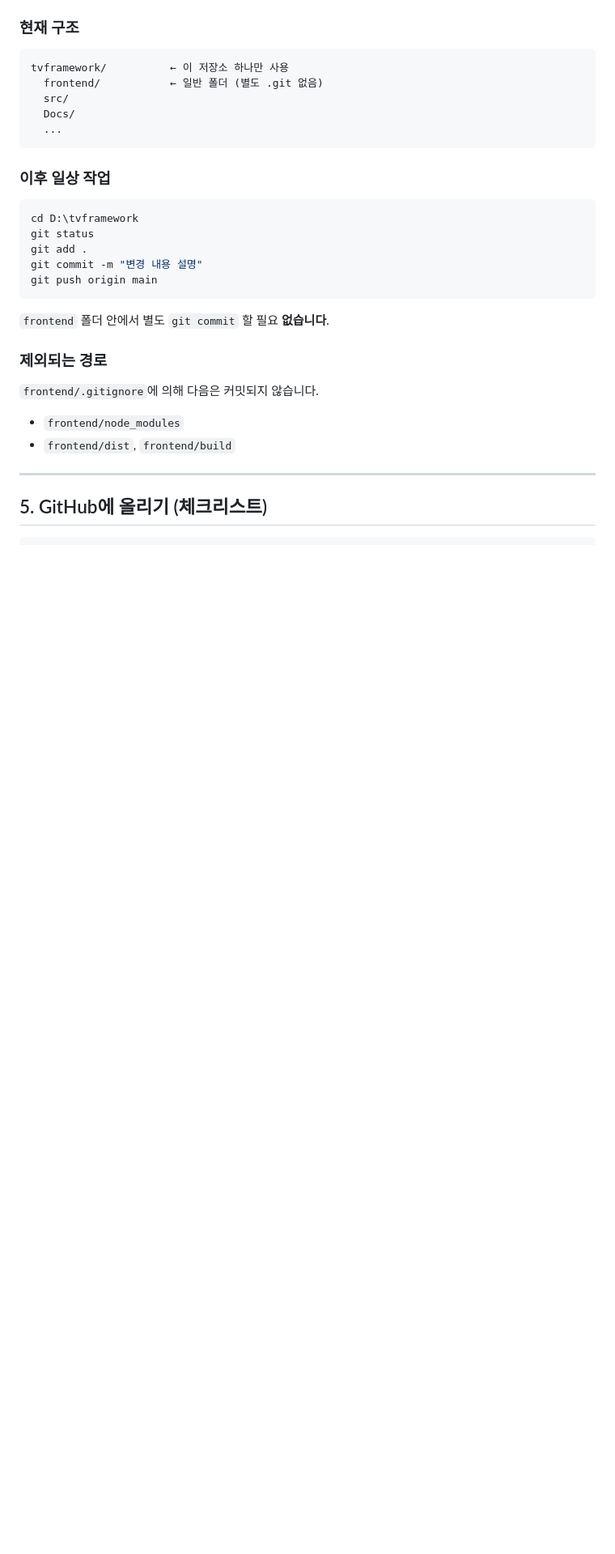
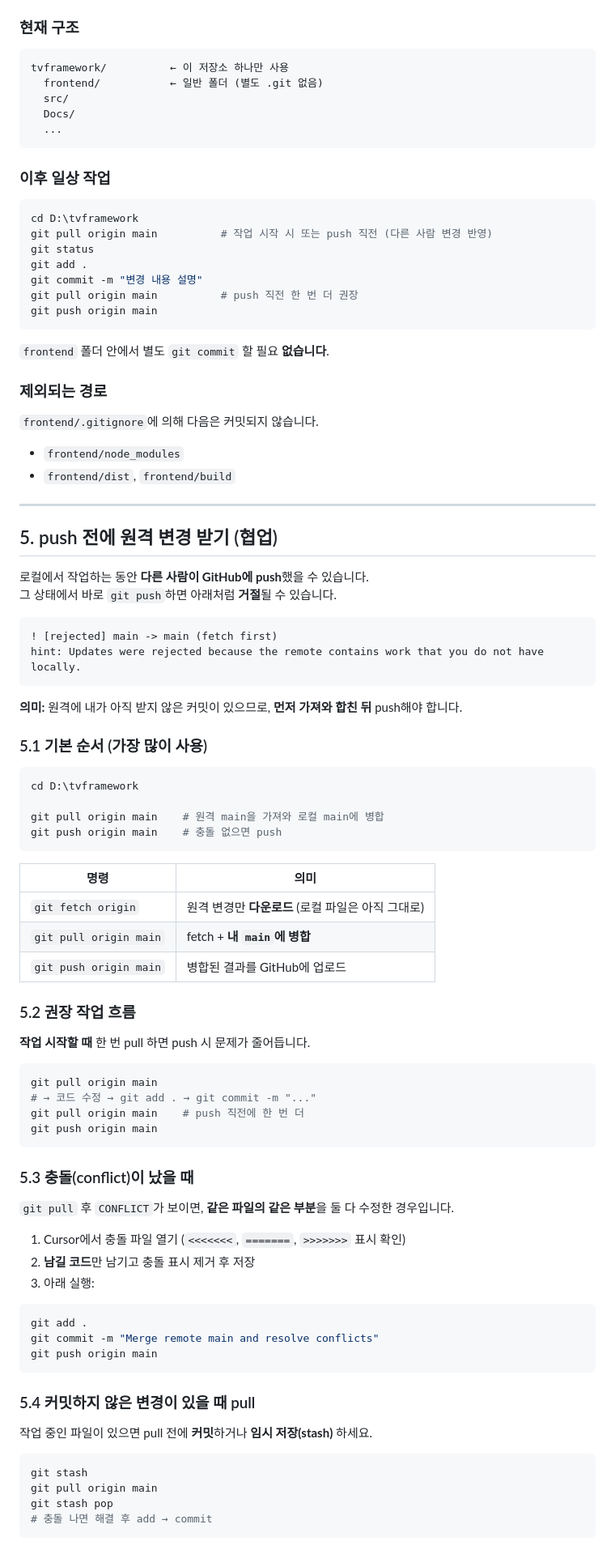
Before and after one commit to wjddmlxo-1/tvframework, a Markdown page: Docs/Cursor AI 와 GitHub 연동 가이드.md, the part around one of its changes. Shown at 81% size. Drawn GitHub-style; blank space fills up the shorter version.

Commit message:
Update documentation for GitHub collaboration workflow, including detailed instructions on handling remote changes, pull requests, and conflict resolution. Adjust section headings for clarity and consistency.

````diff
--- a/Docs/Cursor AI 와 GitHub 연동 가이드.md
+++ b/Docs/Cursor AI 와 GitHub 연동 가이드.md
@@ -189,9 +191,11 @@ tvframework/          ← 이 저장소 하나만 사용
 
 ```powershell
 cd D:\tvframework
+git pull origin main          # 작업 시작 시 또는 push 직전 (다른 사람 변경 반영)
 git status
 git add .
 git commit -m "변경 내용 설명"
+git pull origin main          # push 직전 한 번 더 권장
 git push origin main
 ```
 
@@ -206,4 +210,66 @@ git push origin main
 
 ---
 
-## 5. GitHub에 올리기 (체크리스트)
+## 5. push 전에 원격 변경 받기 (협업)
+
+로컬에서 작업하는 동안 **다른 사람이 GitHub에 push**했을 수 있습니다.
+그 상태에서 바로 `git push`하면 아래처럼 **거절**될 수 있습니다.
+
+```
+! [rejected] main -> main (fetch first)
+hint: Updates were rejected because the remote contains work that you do not have locally.
+```
+
+**의미:** 원격에 내가 아직 받지 않은 커밋이 있으므로, **먼저 가져와 합친 뒤** push해야 합니다.
+
+### 5.1 기본 순서 (가장 많이 사용)
+
+```powershell
+cd D:\tvframework
+
+git pull origin main    # 원격 main을 가져와 로컬 main에 병합
+git push origin main    # 충돌 없으면 push
+```
+
+| 명령 | 의미 |
+|------|------|
+| `git fetch origin` | 원격 변경만 **다운로드** (로컬 파일은 아직 그대로) |
+| `git pull origin main` | fetch + **내 `main`에 병합** |
+| `git push origin main` | 병합된 결과를 GitHub에 업로드 |
+
+### 5.2 권장 작업 흐름
+
+**작업 시작할 때** 한 번 pull 하면 push 시 문제가 줄어듭니다.
+
+```powershell
+git pull origin main
+# → 코드 수정 → git add . → git commit -m "..."
+git pull origin main    # push 직전에 한 번 더
+git push origin main
+```
+
+### 5.3 충돌(conflict)이 났을 때
+
+`git pull` 후 `CONFLICT`가 보이면, **같은 파일의 같은 부분**을 둘 다 수정한 경우입니다.
+
+1. Cursor에서 충돌 파일 열기 (`<<<<<<<`, `=======`, `>>>>>>>` 표시 확인)
+2. **남길 코드**만 남기고 충돌 표시 제거 후 저장
+3. 아래 실행:
+
+```powershell
+git add .
+git commit -m "Merge remote main and resolve conflicts"
+git push origin main
+```
+
+### 5.4 커밋하지 않은 변경이 있을 때 pull
+
+작업 중인 파일이 있으면 pull 전에 **커밋**하거나 **임시 저장(stash)** 하세요.
+
+```powershell
+git stash
+git pull origin main
+git stash pop
+# 충돌 나면 해결 후 add → commit
+```
+
````
Also changed, not shown: other parts of Docs/Cursor AI 와 GitHub 연동 가이드.md (+25 -8 lines).
